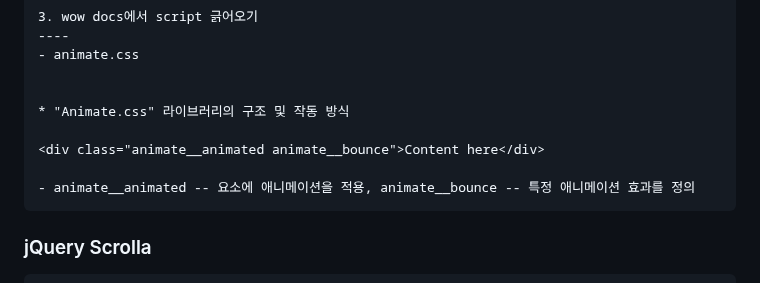
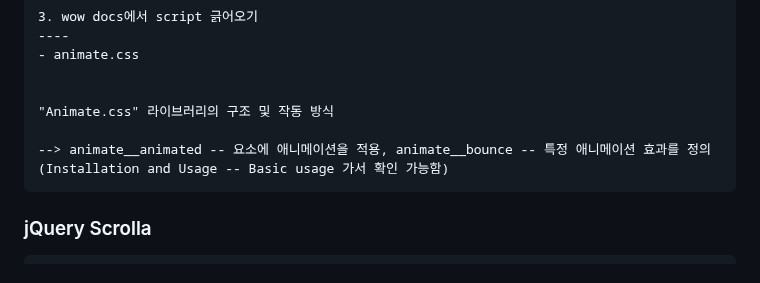
Before and after one commit to gogoringhye/basic, a Markdown page: README.md, the part around the change. GitHub-like rendering.

````diff
--- a/README.md
+++ b/README.md
@@ -162,11 +162,9 @@ https://github.com/hmongouachon/rgbKineticSlider
 - animate.css
 
 
-* "Animate.css" 라이브러리의 구조 및 작동 방식
+"Animate.css" 라이브러리의 구조 및 작동 방식
 
-<div class="animate__animated animate__bounce">Content here</div>
-
-- animate__animated -- 요소에 애니메이션을 적용, animate__bounce -- 특정 애니메이션 효과를 정의
+--> animate__animated -- 요소에 애니메이션을 적용, animate__bounce -- 특정 애니메이션 효과를 정의(Installation and Usage -- Basic usage 가서 확인 가능함)
 ```
 
 ### jQuery Scrolla
````
